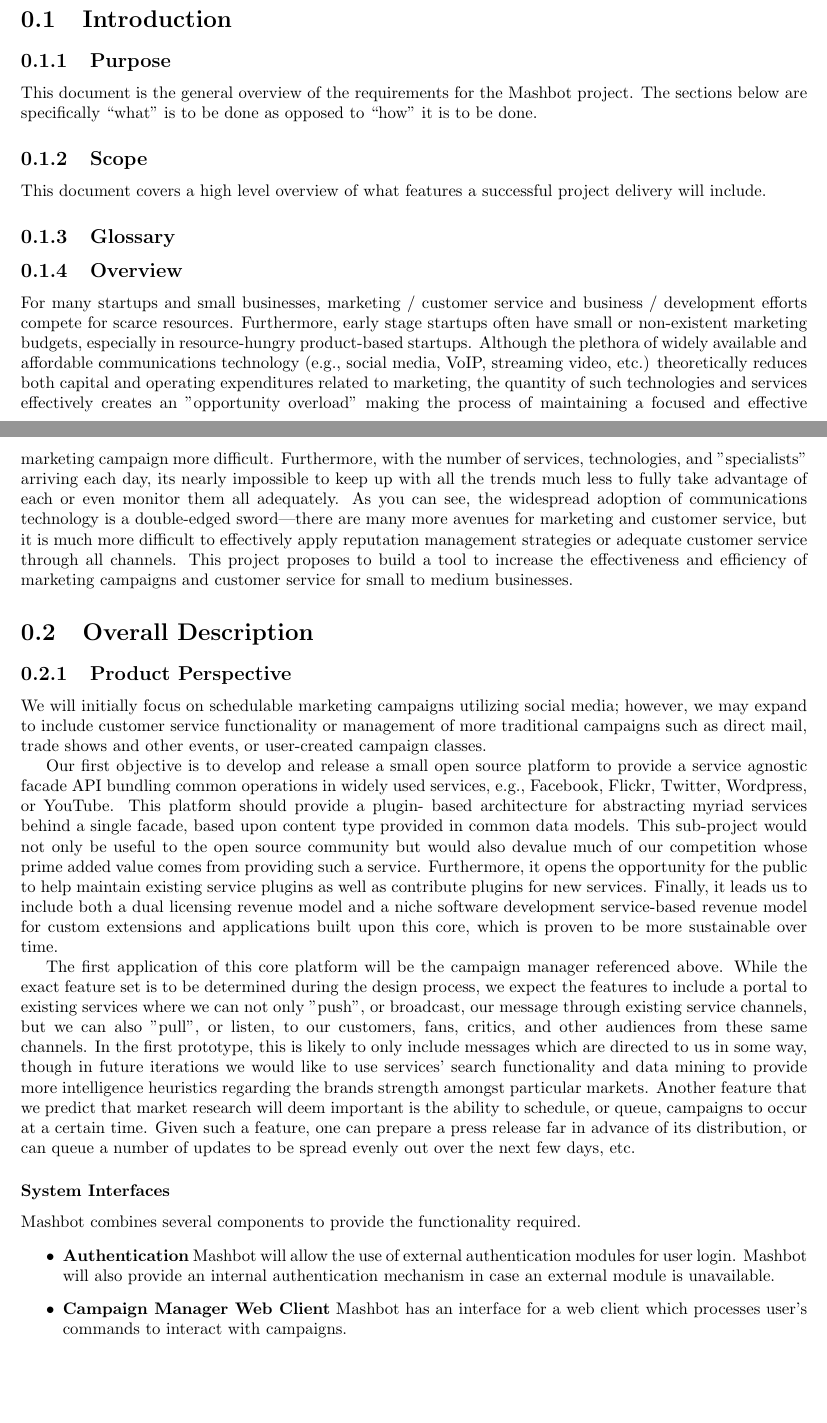
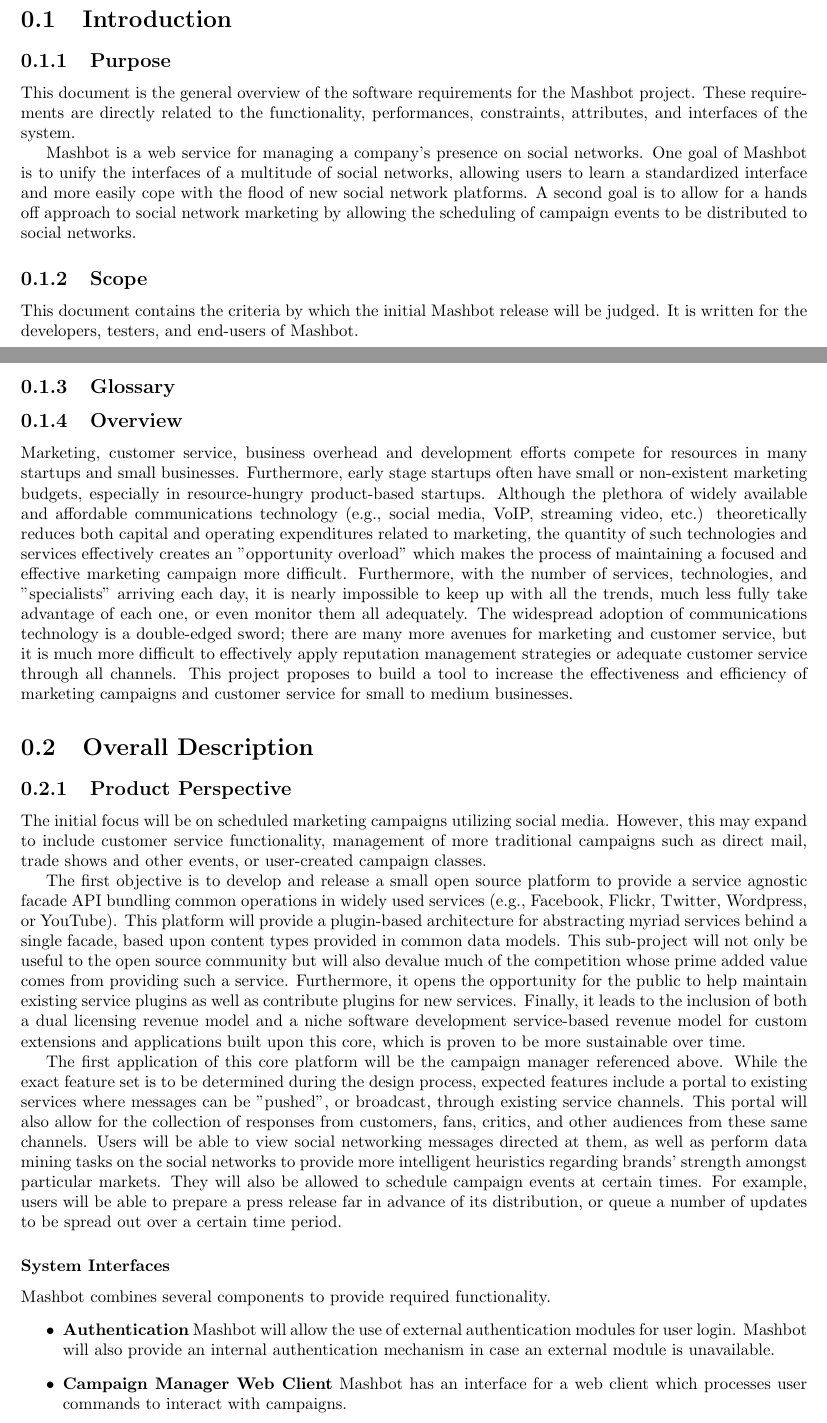
Before and after one commit to codyaray/mashbot, a LaTeX document (doc/requirements/Requirements.tex): two parts of pages 3 and 4 of 15, joined at a grey line, cut so that both start at the same text, the shorter picture padded with empty space. Compiled offline with pdfLaTeX.

Commit message:
Started editing the document

```diff
--- a/doc/requirements/Requirements.tex
+++ b/doc/requirements/Requirements.tex
@@ -27,79 +27,99 @@
 \section{Introduction}
 
 \subsection{Purpose} % JK
-This document is the general overview of the requirements for the Mashbot
-project.  The sections below are specifically ``what'' is to be done as opposed
-to ``how'' it is to be done.
+This document is the general overview of the software requirements for
+the Mashbot project. These requirements are directly related to the
+functionality, performances, constraints, attributes, and interfaces
+of the system.
+
+Mashbot is a web service for managing a company's presence on social
+networks. One goal of Mashbot is to unify the interfaces of a
+multitude of social networks, allowing users to learn a standardized
+interface and more easily cope with the flood of new social network
+platforms. A second goal is to allow for a hands off approach to
+social network marketing by allowing the scheduling of campaign events
+to be distributed to social networks.
+
 \subsection{Scope} % JK
-This document covers a high level overview of what features a successful project
-delivery will include.
+This document contains the criteria by which the initial Mashbot
+release will be judged. It is written for the developers, testers, and
+end-users of Mashbot.
 \subsection{Glossary} % Everyone
 \subsection{Overview} % CR
 
-For many startups and small businesses, marketing / customer service and business /
-development efforts compete for scarce resources. Furthermore, early stage startups often
-have small or non-existent marketing budgets, especially in resource-hungry product-based
-startups. Although the plethora of widely available and affordable communications
-technology (e.g., social media, VoIP, streaming video, etc.) theoretically reduces both
-capital and operating expenditures related to marketing, the quantity of such technologies
-and services effectively creates an "opportunity overload" making the process of
-maintaining a focused and effective marketing campaign more difficult. Furthermore, with
-the number of services, technologies, and "specialists" arriving each day, its nearly
-impossible to keep up with all the trends much less to fully take advantage of each or even
-monitor them all adequately. As you can see, the widespread adoption of communications
-technology is a double-edged sword---there are many more avenues for marketing and
-customer service, but it is much more difficult to effectively apply reputation management
-strategies or adequate customer service through all channels. This project proposes to
-build a tool to increase the effectiveness and efficiency of marketing campaigns and
-customer service for small to medium businesses.
+Marketing, customer service, business overhead and development efforts
+compete for resources in many startups and small
+businesses. Furthermore, early stage startups often have small or
+non-existent marketing budgets, especially in resource-hungry
+product-based startups. Although the plethora of widely available and
+affordable communications technology (e.g., social media, VoIP,
+streaming video, etc.) theoretically reduces both capital and
+operating expenditures related to marketing, the quantity of such
+technologies and services effectively creates an "opportunity
+overload" which makes the process of maintaining a focused and
+effective marketing campaign more difficult. Furthermore, with the
+number of services, technologies, and "specialists" arriving each day,
+it is nearly impossible to keep up with all the trends, much less
+fully take advantage of each one, or even monitor them all
+adequately. The widespread adoption of communications technology is a
+double-edged sword; there are many more avenues for marketing and
+customer service, but it is much more difficult to effectively apply
+reputation management strategies or adequate customer service through
+all channels. This project proposes to build a tool to increase the
+effectiveness and efficiency of marketing campaigns and customer
+service for small to medium businesses.
 
 \section{Overall Description}
      \subsection{Product Perspective} % CR
 
-We will initially focus on schedulable marketing campaigns utilizing social media;
-however, we may expand to include customer service functionality or management of more
-traditional campaigns such as direct mail, trade shows and other events, or user-created
-campaign classes.
+The initial focus will be on scheduled marketing campaigns utilizing
+social media. However, this may expand to include customer service
+functionality, management of more traditional campaigns such as
+direct mail, trade shows and other events, or user-created campaign
+classes.
 
-Our first objective is to develop and release a small open source platform to provide a
-service agnostic facade API bundling common operations in widely used services, e.g.,
-Facebook, Flickr, Twitter, Wordpress, or YouTube. This platform should provide a plugin-
-based architecture for abstracting myriad services behind a single facade, based upon
-content type provided in common data models. This sub-project would not only be useful to
-the open source community but would also devalue much of our competition whose prime
-added value comes from providing such a service. Furthermore, it opens the opportunity
-for the public to help maintain existing service plugins as well as contribute plugins for new
-services. Finally, it leads us to include both a dual licensing revenue model and a niche
-software development service-based  revenue model for custom extensions and
-applications built upon this core, which is proven to be more sustainable over time.
+The first objective is to develop and release a small open source
+platform to provide a service agnostic facade API bundling common
+operations in widely used services (e.g., Facebook, Flickr, Twitter,
+Wordpress, or YouTube). This platform will provide a plugin-based
+architecture for abstracting myriad services behind a single facade,
+based upon content types provided in common data models. This
+sub-project will not only be useful to the open source community but
+will also devalue much of the competition whose prime added value
+comes from providing such a service. Furthermore, it opens the
+opportunity for the public to help maintain existing service plugins
+as well as contribute plugins for new services. Finally, it leads to
+the inclusion of both a dual licensing revenue model and a niche
+software development service-based revenue model for custom extensions
+and applications built upon this core, which is proven to be more
+sustainable over time.
 
-The first application of this core platform will be the campaign manager referenced above.
-While the exact feature set is to be determined during the design process, we expect the
-features to include a portal to existing services where we can not only "push", or
-broadcast, our message through existing service channels, but we can also "pull", or listen,
-to our customers, fans, critics, and other audiences from these same channels. In the first
-prototype, this is likely to only include messages which are directed to us in some way,
-though in future iterations we would like to use services' search functionality and data
-mining to provide more intelligence heuristics regarding the brands strength amongst
-particular markets. Another feature that we predict that market research will deem
-important is the ability to schedule, or queue, campaigns to occur at a certain time. Given
-such a feature, one can prepare a press release far in advance of its distribution, or can
-queue a number of updates to be spread evenly out over the next few days, etc.
-
+The first application of this core platform will be the campaign
+manager referenced above.  While the exact feature set is to be
+determined during the design process, expected features include a
+portal to existing services where messages can be "pushed", or
+broadcast, through existing service channels. This portal will also
+allow for the collection of responses from customers, fans, critics,
+and other audiences from these same channels. Users will be able to
+view social networking messages directed at them, as well as perform
+data mining tasks on the social networks to provide more intelligent
+heuristics regarding brands' strength amongst particular markets. They
+will also be allowed to schedule campaign events at certain
+times. For example, users will be able to prepare a press release far in advance of
+its distribution, or queue a number of updates to be spread out over a
+certain time period.
 \subsubsection{System Interfaces} % VS
-			Mashbot combines several components to provide the functionality
-			required.
+  Mashbot combines several components to provide required functionality.
 			\begin{itemize}
 				\item \textbf{Authentication} Mashbot
                                   will allow the use of external
                                   authentication modules for user
                                   login. Mashbot will also provide an
-                                  internal authentication mechanism
-                                  in case an external module is
+                                  internal authentication mechanism in
+                                  case an external module is
                                   unavailable.
 				\item \textbf{Campaign Manager Web
                                   Client} Mashbot has an interface for
-                                  a web client which processes user's
+                                  a web client which processes user
                                   commands to interact with campaigns.
-				\item \textbf{Publishing and Aggregation
-                                  Platform}
+				\item \textbf{Publishing and
```
Also changed, not shown: doc/requirements/Requirements.tex (24 more changed lines). Lines whose indentation alone changed are shown as unchanged.
